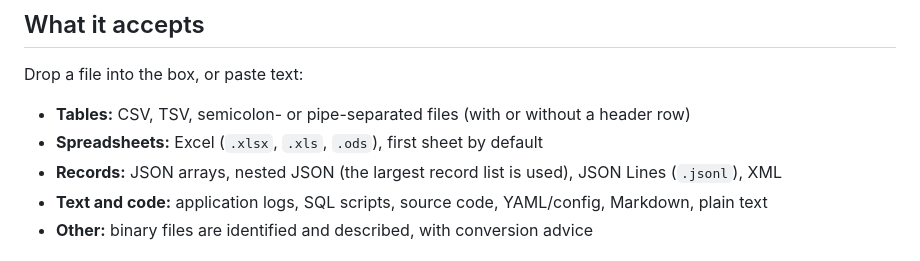
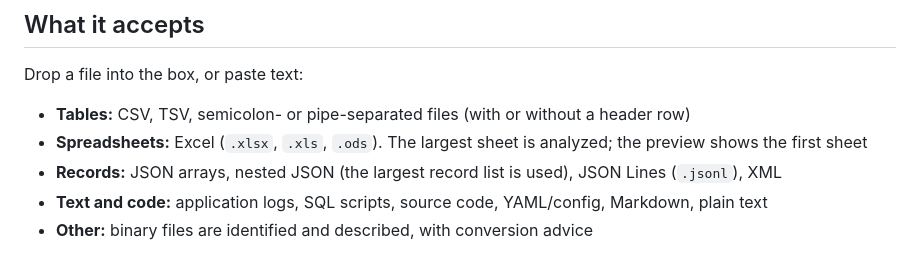
Before and after one commit to shravya-kolcharam-git/data-dossier, a Markdown page: README.md, the part around the change. Rendered like a GitHub page.

Commit message:
README: clarify which Excel sheet is analyzed
Co-Authored-By: Claude Haiku 5.5 <noreply@anthropic.com>
Claude-Session: https://claude.ai/code/session_01XmhBL6vpEQfmooU1HH6rvy

```diff
--- a/README.md
+++ b/README.md
@@ -15,7 +15,7 @@ It **only analyzes** your data. It does not store, clean, change or upload anyth
 Drop a file into the box, or paste text:
 
 - **Tables:** CSV, TSV, semicolon- or pipe-separated files (with or without a header row)
-- **Spreadsheets:** Excel (`.xlsx`, `.xls`, `.ods`), first sheet by default
+- **Spreadsheets:** Excel (`.xlsx`, `.xls`, `.ods`). The largest sheet is analyzed; the preview shows the first sheet
 - **Records:** JSON arrays, nested JSON (the largest record list is used), JSON Lines (`.jsonl`), XML
 - **Text and code:** application logs, SQL scripts, source code, YAML/config, Markdown, plain text
 - **Other:** binary files are identified and described, with conversion advice
```
